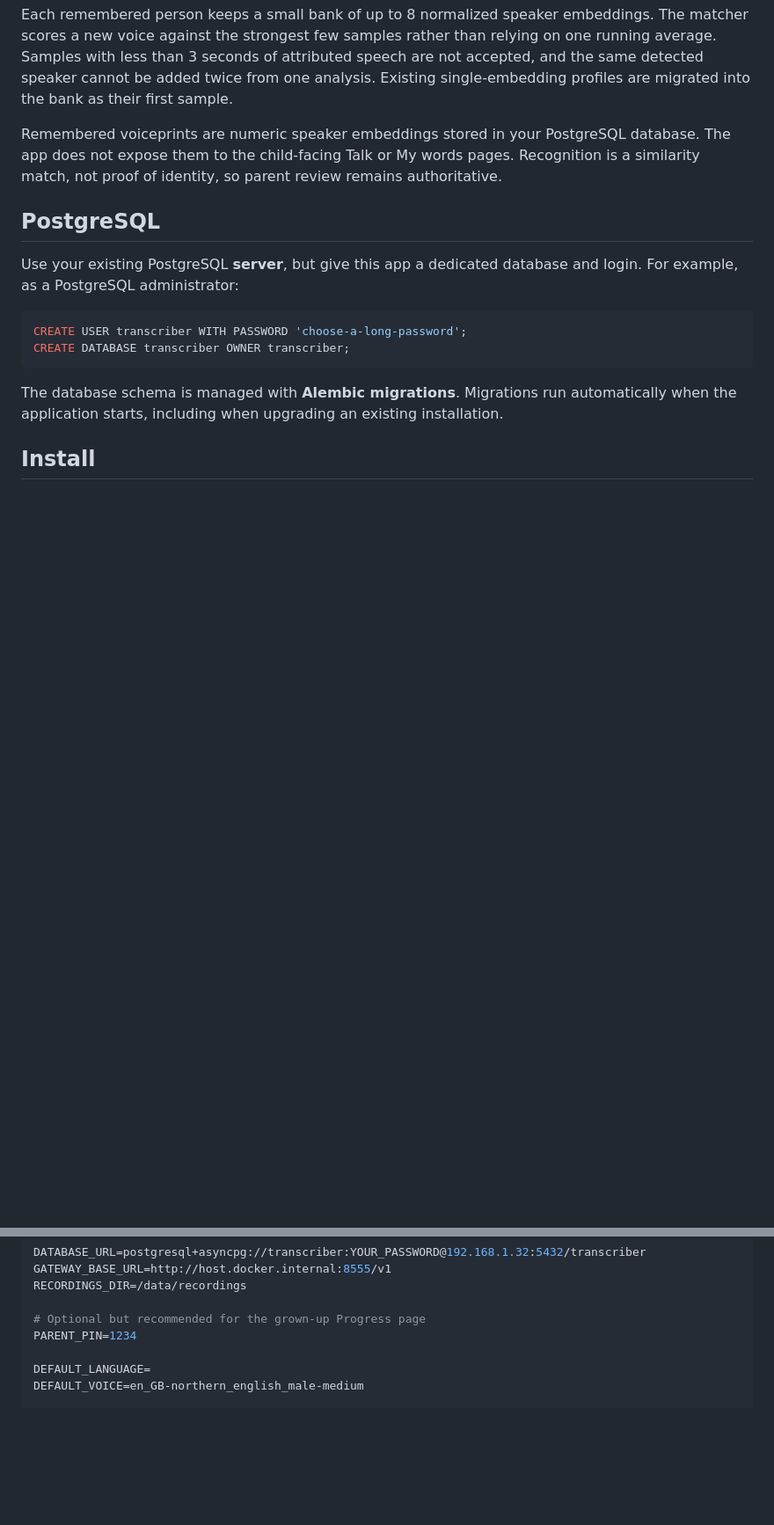
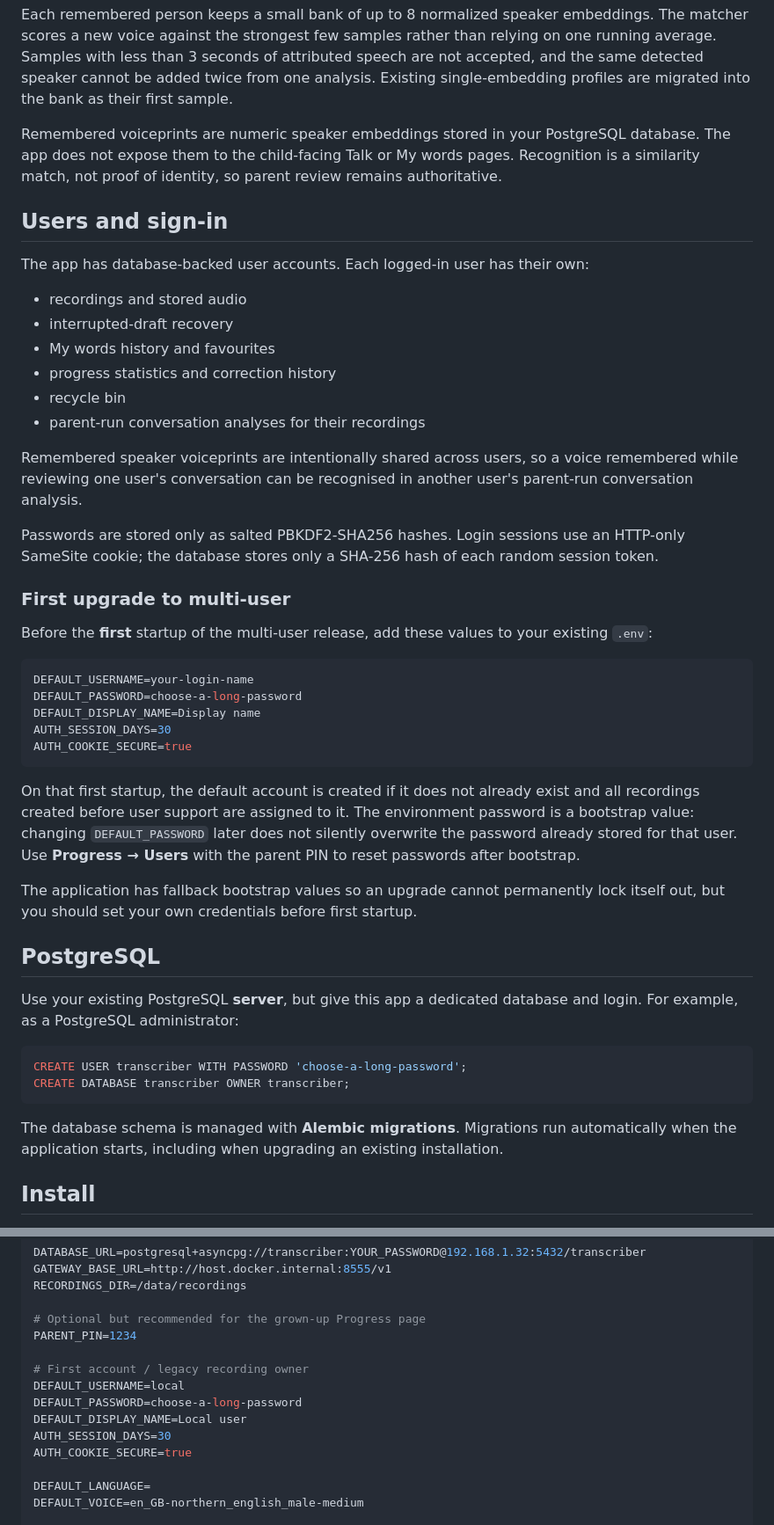
Before and after one commit to danfulton72/local-transcriber, a Markdown page: README.md, 2 parts joined by grey strips. Shown at 88% size. GitHub-like rendering; blank space fills up the shorter version.

Commit message:
Document multi-user login and migration

````diff
--- a/README.md
+++ b/README.md
@@ -102,6 +105,37 @@ Each remembered person keeps a small bank of up to 8 normalized speaker embeddin
 
 Remembered voiceprints are numeric speaker embeddings stored in your PostgreSQL database. The app does not expose them to the child-facing Talk or My words pages. Recognition is a similarity match, not proof of identity, so parent review remains authoritative.
 
+## Users and sign-in
+
+The app has database-backed user accounts. Each logged-in user has their own:
+
+- recordings and stored audio
+- interrupted-draft recovery
+- My words history and favourites
+- progress statistics and correction history
+- recycle bin
+- parent-run conversation analyses for their recordings
+
+Remembered speaker voiceprints are intentionally shared across users, so a voice remembered while reviewing one user's conversation can be recognised in another user's parent-run conversation analysis.
+
+Passwords are stored only as salted PBKDF2-SHA256 hashes. Login sessions use an HTTP-only SameSite cookie; the database stores only a SHA-256 hash of each random session token.
+
+### First upgrade to multi-user
+
+Before the **first** startup of the multi-user release, add these values to your existing `.env`:
+
+```env
+DEFAULT_USERNAME=your-login-name
+DEFAULT_PASSWORD=choose-a-long-password
+DEFAULT_DISPLAY_NAME=Display name
+AUTH_SESSION_DAYS=30
+AUTH_COOKIE_SECURE=true
+```
+
+On that first startup, the default account is created if it does not already exist and all recordings created before user support are assigned to it. The environment password is a bootstrap value: changing `DEFAULT_PASSWORD` later does not silently overwrite the password already stored for that user. Use **Progress → Users** with the parent PIN to reset passwords after bootstrap.
+
+The application has fallback bootstrap values so an upgrade cannot permanently lock itself out, but you should set your own credentials before first startup.
+
 ## PostgreSQL
 
 Use your existing PostgreSQL **server**, but give this app a dedicated database and login. For example, as a PostgreSQL administrator:
@@ -131,6 +165,13 @@ RECORDINGS_DIR=/data/recordings
 
 # Optional but recommended for the grown-up Progress page
 PARENT_PIN=1234
+
+# First account / legacy recording owner
+DEFAULT_USERNAME=local
+DEFAULT_PASSWORD=choose-a-long-password
+DEFAULT_DISPLAY_NAME=Local user
+AUTH_SESSION_DAYS=30
+AUTH_COOKIE_SECURE=true
 
 DEFAULT_LANGUAGE=
 DEFAULT_VOICE=en_GB-northern_english_male-medium
````
Also changed, not shown: other parts of README.md (+7 -2 lines).
